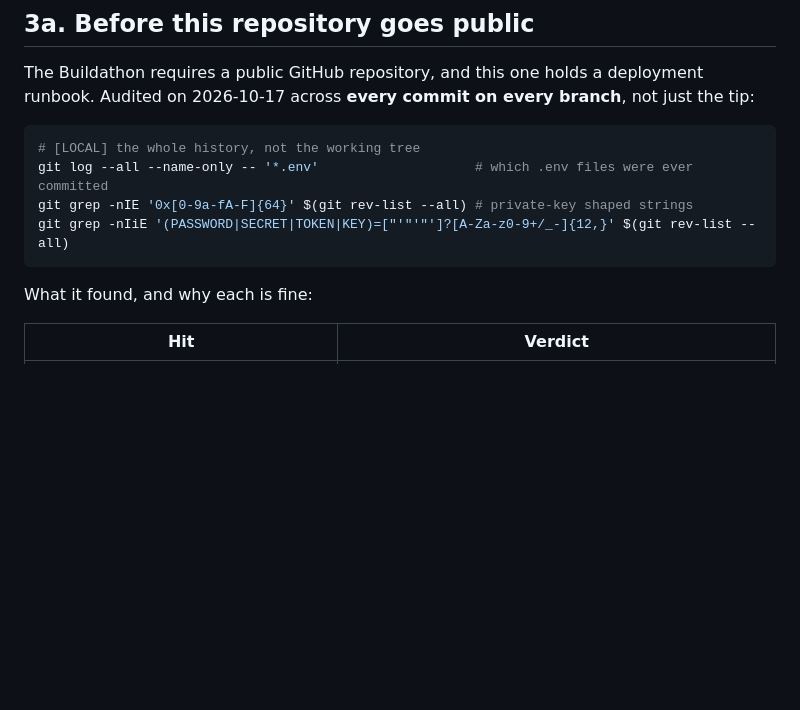
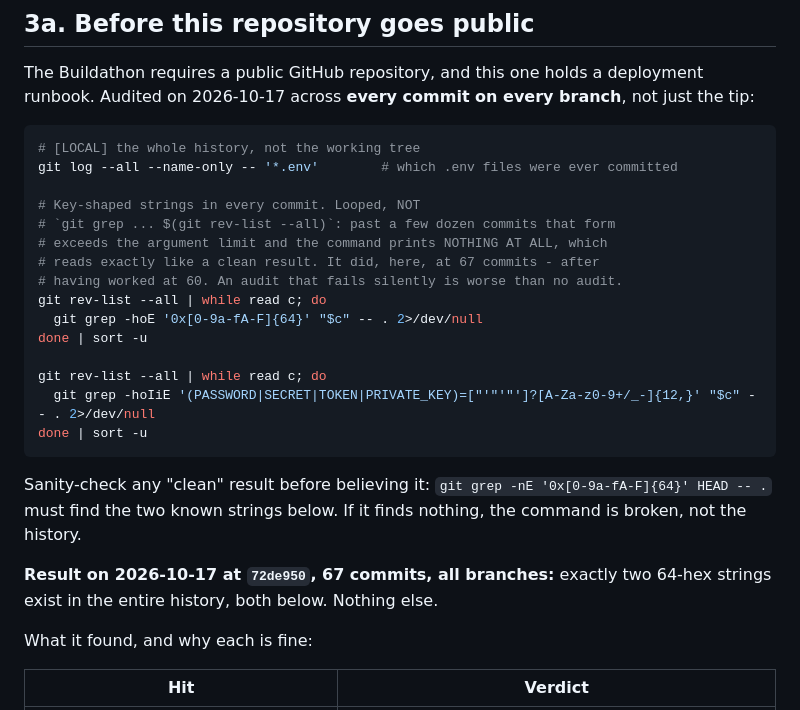
Before and after one commit to 0xOucan/leek-stocks, a Markdown page: DEPLOYMENT.md, the part around the change. Drawn GitHub-style; blank space fills up the shorter version.

Commit message:
Fix a secret audit that had started failing silently
The audit commands in section 3a used
`git grep ... $(git rev-list --all)`, which worked when it was written at
about 60 commits and stopped working at 67: the expanded argument list
exceeds the limit and the command prints nothing at all. Nothing is
indistinguishable from a clean history, which is the one output this
check must never produce by accident - and it did, on the run meant to
clear the repository for publication.

Replaced with a loop over commits, plus a sanity line: the HEAD scan
must find the two known strings (the zero placeholder in
feed/.env.example and Anvil account 0 in local-up.sh) before a clean
result means anything.

Re-audited properly at 72de950 across all 67 commits on all branches.
Exactly two 64-hex strings in the whole history, both known and both
worthless. No literal secret assignments. The only tracked .env files
are the two vpsinfra registry entries, which carry hostnames and ports.
feed/.env and web/.env are both ignored, proved with git check-ignore.

Co-Authored-By: Claude Opus 5 <noreply@anthropic.com>

````diff
--- a/DEPLOYMENT.md
+++ b/DEPLOYMENT.md
@@ -256,10 +256,28 @@ branch**, not just the tip:
 
 ```sh
 # [LOCAL] the whole history, not the working tree
-git log --all --name-only -- '*.env'                    # which .env files were ever committed
-git grep -nIE '0x[0-9a-fA-F]{64}' $(git rev-list --all) # private-key shaped strings
-git grep -nIiE '(PASSWORD|SECRET|TOKEN|KEY)=["'"'"']?[A-Za-z0-9+/_-]{12,}' $(git rev-list --all)
+git log --all --name-only -- '*.env'        # which .env files were ever committed
+
+# Key-shaped strings in every commit. Looped, NOT
+# `git grep ... $(git rev-list --all)`: past a few dozen commits that form
+# exceeds the argument limit and the command prints NOTHING AT ALL, which
+# reads exactly like a clean result. It did, here, at 67 commits - after
+# having worked at 60. An audit that fails silently is worse than no audit.
+git rev-list --all | while read c; do
+  git grep -hoE '0x[0-9a-fA-F]{64}' "$c" -- . 2>/dev/null
+done | sort -u
+
+git rev-list --all | while read c; do
+  git grep -hoIiE '(PASSWORD|SECRET|TOKEN|PRIVATE_KEY)=["'"'"']?[A-Za-z0-9+/_-]{12,}' "$c" -- . 2>/dev/null
+done | sort -u
 ```
+
+Sanity-check any "clean" result before believing it: `git grep -nE
+'0x[0-9a-fA-F]{64}' HEAD -- .` must find the two known strings below. If it
+finds nothing, the command is broken, not the history.
+
+**Result on 2026-10-17 at `72de950`, 67 commits, all branches:** exactly two
+64-hex strings exist in the entire history, both below. Nothing else.
 
 What it found, and why each is fine:
 
````
